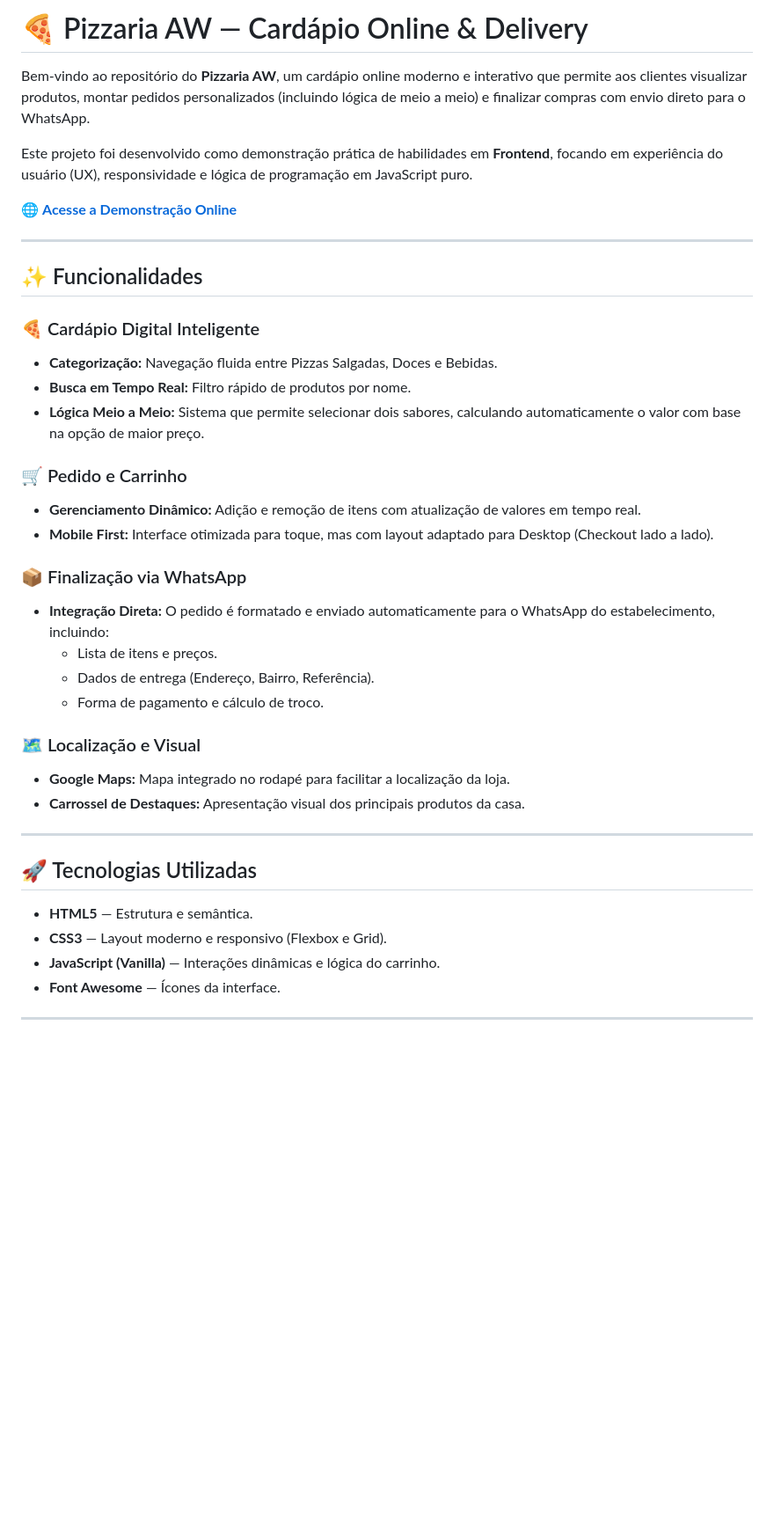
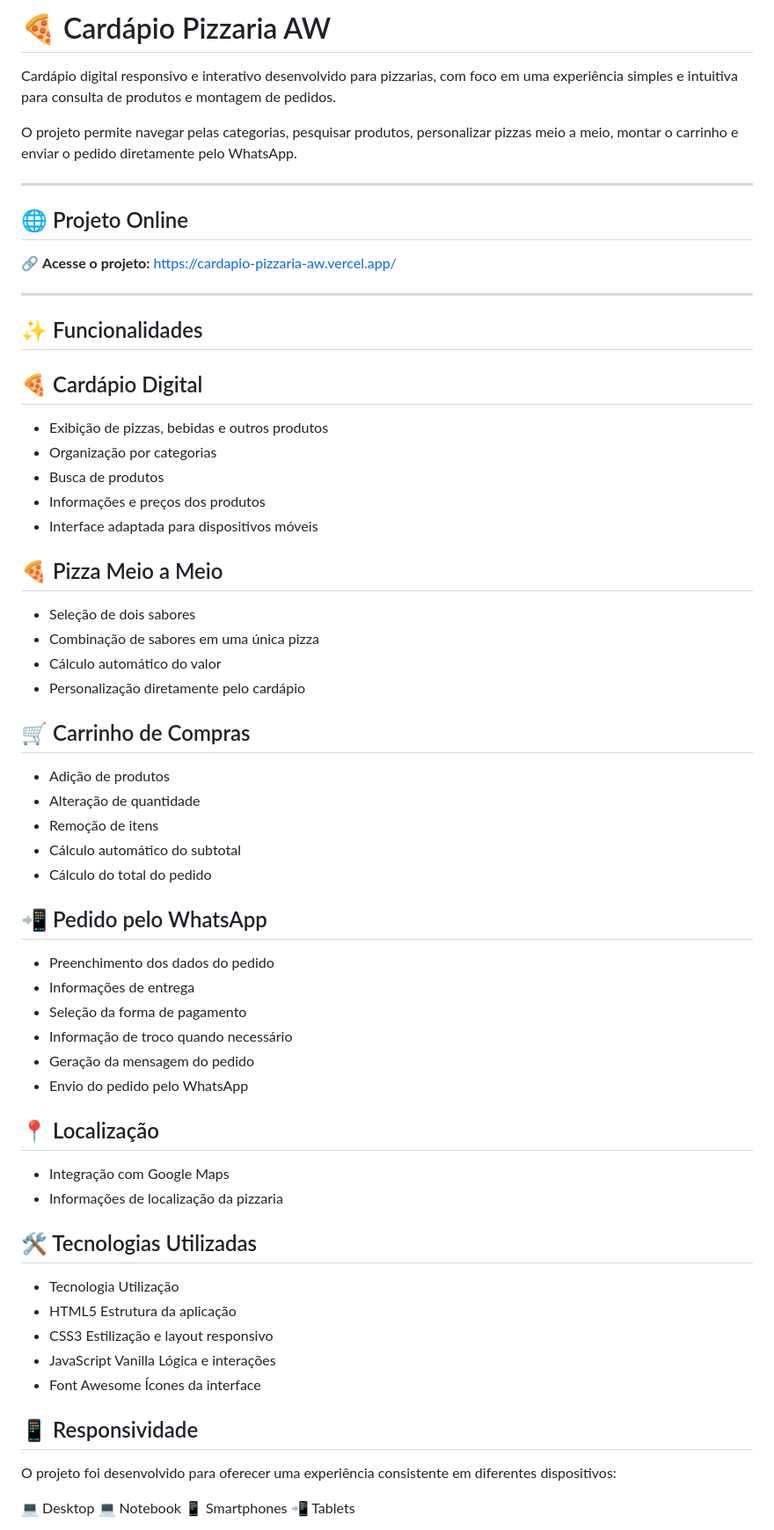
Before and after one commit to awaldige/Cardapio-Pizzaria-AW, a Markdown page: README.md, the part around one of its changes. Shown at 88% size. GitHub-like rendering; blank space fills up the shorter version.

```diff
--- a/README.md
+++ b/README.md
@@ -1,41 +1,70 @@
-# 🍕 Pizzaria AW — Cardápio Online & Delivery
+# 🍕 Cardápio Pizzaria AW
 
-Bem-vindo ao repositório do **Pizzaria AW**, um cardápio online moderno e interativo que permite aos clientes visualizar produtos, montar pedidos personalizados (incluindo lógica de meio a meio) e finalizar compras com envio direto para o WhatsApp.
+Cardápio digital responsivo e interativo desenvolvido para pizzarias, com foco em uma experiência simples e intuitiva para consulta de produtos e montagem de pedidos.
 
-Este projeto foi desenvolvido como demonstração prática de habilidades em **Frontend**, focando em experiência do usuário (UX), responsividade e lógica de programação em JavaScript puro.
+O projeto permite navegar pelas categorias, pesquisar produtos, personalizar pizzas meio a meio, montar o carrinho e enviar o pedido diretamente pelo WhatsApp.
 
-🌐 **[Acesse a Demonstração Online](https://cardapio-pizzaria-aw.vercel.app/)**
+---
+
+## 🌐 Projeto Online
+
+🔗 **Acesse o projeto:**
+https://cardapio-pizzaria-aw.vercel.app/
 
 ---
 
 ## ✨ Funcionalidades
 
-### 🍕 Cardápio Digital Inteligente
-* **Categorização:** Navegação fluida entre Pizzas Salgadas, Doces e Bebidas.
-* **Busca em Tempo Real:** Filtro rápido de produtos por nome.
-* **Lógica Meio a Meio:** Sistema que permite selecionar dois sabores, calculando automaticamente o valor com base na opção de maior preço.
+## 🍕 Cardápio Digital
 
-### 🛒 Pedido e Carrinho
-* **Gerenciamento Dinâmico:** Adição e remoção de itens com atualização de valores em tempo real.
-* **Mobile First:** Interface otimizada para toque, mas com layout adaptado para Desktop (Checkout lado a lado).
+- Exibição de pizzas, bebidas e outros produtos
+- Organização por categorias
+- Busca de produtos
+- Informações e preços dos produtos
+- Interface adaptada para dispositivos móveis
 
-### 📦 Finalização via WhatsApp
-* **Integração Direta:** O pedido é formatado e enviado automaticamente para o WhatsApp do estabelecimento, incluindo:
-  - Lista de itens e preços.
-  - Dados de entrega (Endereço, Bairro, Referência).
-  - Forma de pagamento e cálculo de troco.
+## 🍕 Pizza Meio a Meio
 
-### 🗺️ Localização e Visual
-* **Google Maps:** Mapa integrado no rodapé para facilitar a localização da loja.
-* **Carrossel de Destaques:** Apresentação visual dos principais produtos da casa.
+- Seleção de dois sabores
+- Combinação de sabores em uma única pizza
+- Cálculo automático do valor
+- Personalização diretamente pelo cardápio
 
----
+## 🛒 Carrinho de Compras
 
-## 🚀 Tecnologias Utilizadas
+- Adição de produtos
+- Alteração de quantidade
+- Remoção de itens
+- Cálculo automático do subtotal
+- Cálculo do total do pedido
 
-* **HTML5** — Estrutura e semântica.
-* **CSS3** — Layout moderno e responsivo (Flexbox e Grid).
-* **JavaScript (Vanilla)** — Interações dinâmicas e lógica do carrinho.
-* **Font Awesome** — Ícones da interface.
+## 📲 Pedido pelo WhatsApp
 
----
+- Preenchimento dos dados do pedido
+- Informações de entrega
+- Seleção da forma de pagamento
+- Informação de troco quando necessário
+- Geração da mensagem do pedido
+- Envio do pedido pelo WhatsApp
+
+## 📍 Localização
+
+- Integração com Google Maps
+- Informações de localização da pizzaria
+
+## 🛠️ Tecnologias Utilizadas
+
+- Tecnologia	Utilização
+- HTML5	Estrutura da aplicação
+- CSS3	Estilização e layout responsivo
+- JavaScript Vanilla	Lógica e interações
+- Font Awesome	Ícones da interface
+
+## 📱 Responsividade
+O projeto foi desenvolvido para oferecer uma experiência consistente em diferentes dispositivos:
+
+💻 Desktop
+💻 Notebook
+📱 Smartphones
+📲 Tablets
+
```
Also changed, not shown: other parts of README.md (+73 -18 lines).
